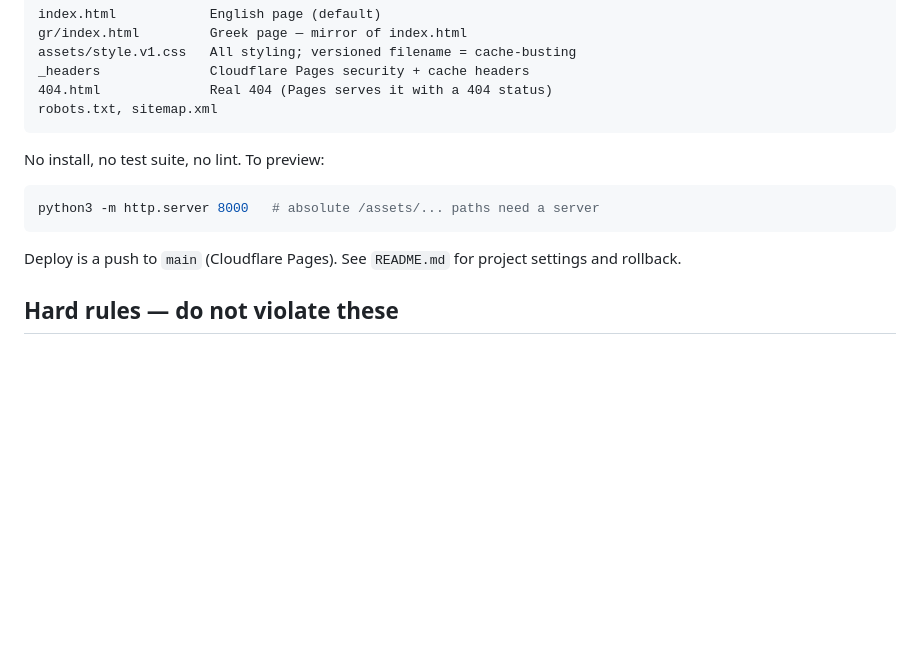
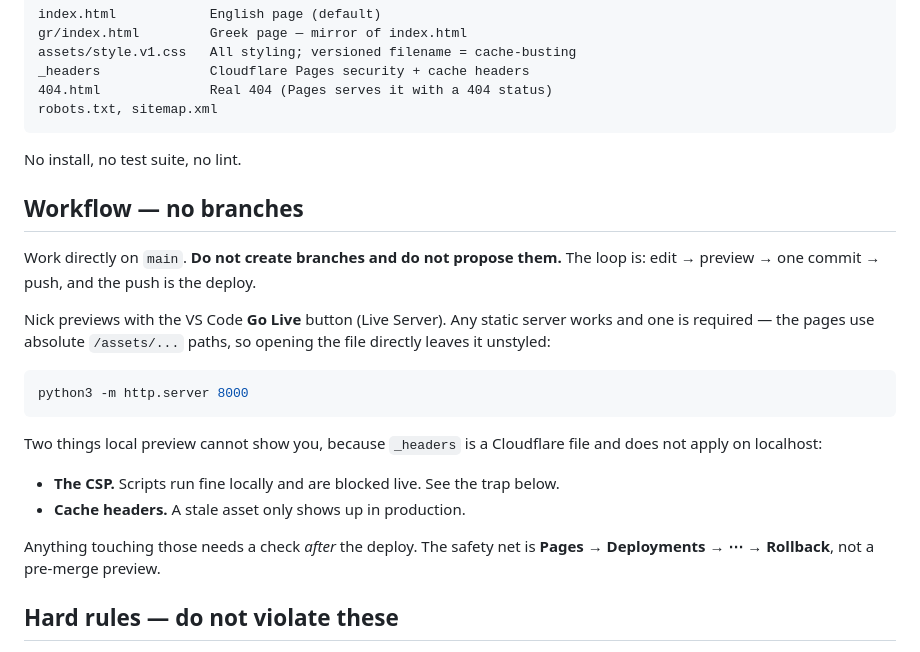
Before and after one commit to noustelos/ask-CARNIVORES, a Markdown page: CLAUDE.md, the part around the change. Rendered like a GitHub page; blank space fills up the shorter version.

Commit message:
Work directly on main; record the flow so it isn't re-proposed as branches
Nick's loop is edit, preview with VS Code Go Live, one commit, push — and the
push is the deploy. No feature branches: this is a solo static site with no
build and no review step, so a branch adds a merge for a change already visible
on localhost, and its name goes stale the moment the work ships, as v1-portal's
did.

Writing it into CLAUDE.md and README.md because the alternative is inferring it
from an empty branch list and suggesting a branch again next session.

Recording the part local preview cannot cover while I am here: _headers is a
Cloudflare file, so neither the CSP nor the cache rules apply on localhost.
Scripts run locally and are blocked live, and a stale asset only appears in
production. Both need a look after the deploy, with Pages rollback as the net.

Co-Authored-By: Claude Opus 5 (1M context) <noreply@anthropic.com>

````diff
--- a/CLAUDE.md
+++ b/CLAUDE.md
@@ -22,14 +22,29 @@ _headers              Cloudflare Pages security + cache headers
 robots.txt, sitemap.xml
 ```
 
-No install, no test suite, no lint. To preview:
+No install, no test suite, no lint.
+
+## Workflow — no branches
+
+Work directly on `main`. **Do not create branches and do not propose them.** The
+loop is: edit → preview → one commit → push, and the push is the deploy.
+
+Nick previews with the VS Code **Go Live** button (Live Server). Any static
+server works and one is required — the pages use absolute `/assets/...` paths, so
+opening the file directly leaves it unstyled:
 
 ```sh
-python3 -m http.server 8000   # absolute /assets/... paths need a server
+python3 -m http.server 8000
 ```
 
-Deploy is a push to `main` (Cloudflare Pages). See `README.md` for project
-settings and rollback.
+Two things local preview cannot show you, because `_headers` is a Cloudflare
+file and does not apply on localhost:
+
+- **The CSP.** Scripts run fine locally and are blocked live. See the trap below.
+- **Cache headers.** A stale asset only shows up in production.
+
+Anything touching those needs a check *after* the deploy. The safety net is
+**Pages → Deployments → ⋯ → Rollback**, not a pre-merge preview.
 
 ## Hard rules — do not violate these
 
````
Also changed, not shown: README.md (+5 -2 lines).
